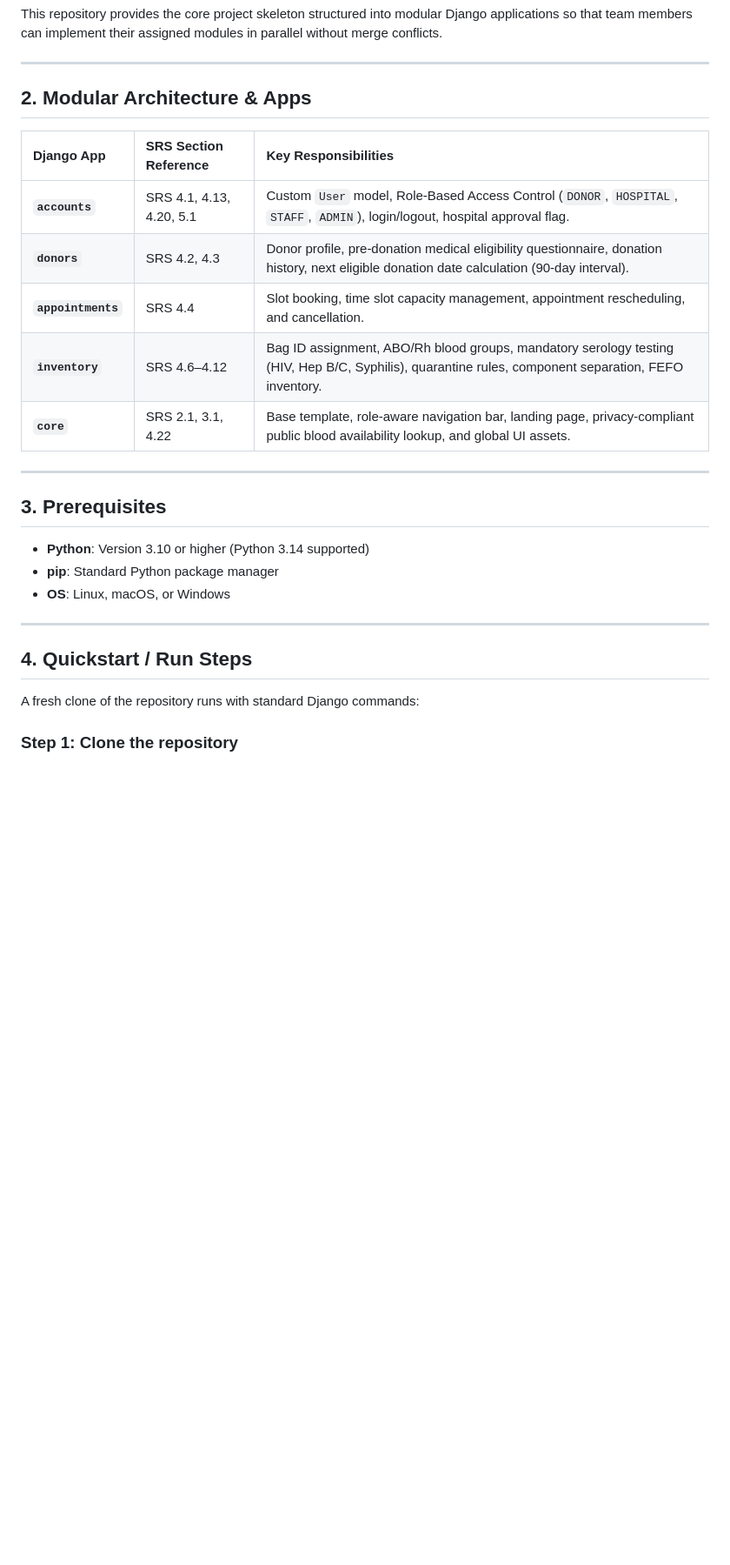
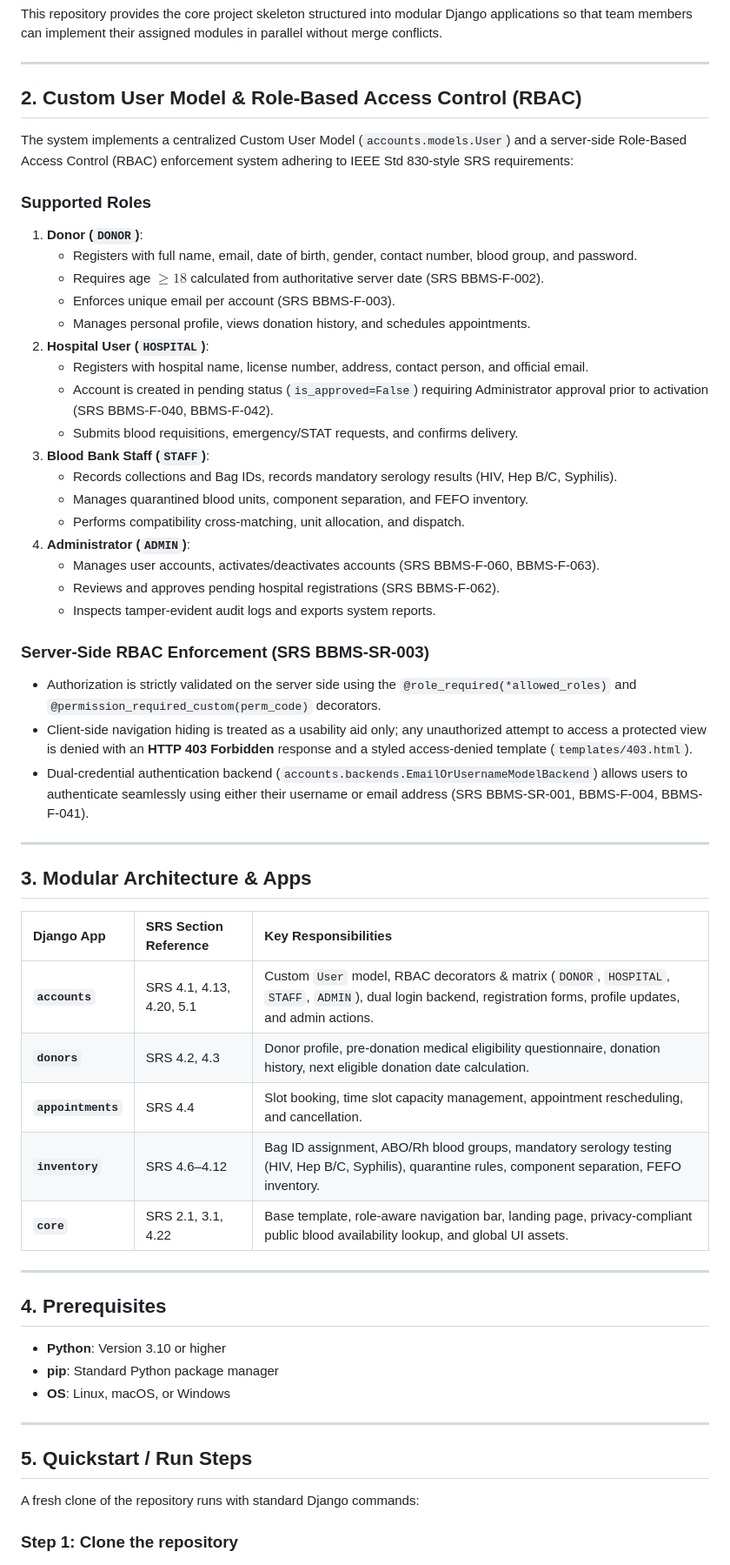
Before and after one commit to SE-Blood-Bank-Management-System/Blood-Bank-Management-System, a Markdown page: README.md, the part around one of its changes. Shown at 87% size. GitHub-like rendering; blank space fills up the shorter version.

```diff
--- a/README.md
+++ b/README.md
@@ -22,27 +22,57 @@ This repository provides the core project skeleton structured into modular Djang
 
 ---
 
-## 2. Modular Architecture & Apps
+## 2. Custom User Model & Role-Based Access Control (RBAC)
+
+The system implements a centralized Custom User Model (`accounts.models.User`) and a server-side Role-Based Access Control (RBAC) enforcement system adhering to IEEE Std 830-style SRS requirements:
+
+### Supported Roles
+1. **Donor (`DONOR`)**:
+   - Registers with full name, email, date of birth, gender, contact number, blood group, and password.
+   - Requires age $\ge 18$ calculated from authoritative server date (SRS BBMS-F-002).
+   - Enforces unique email per account (SRS BBMS-F-003).
+   - Manages personal profile, views donation history, and schedules appointments.
+2. **Hospital User (`HOSPITAL`)**:
+   - Registers with hospital name, license number, address, contact person, and official email.
+   - Account is created in pending status (`is_approved=False`) requiring Administrator approval prior to activation (SRS BBMS-F-040, BBMS-F-042).
+   - Submits blood requisitions, emergency/STAT requests, and confirms delivery.
+3. **Blood Bank Staff (`STAFF`)**:
+   - Records collections and Bag IDs, records mandatory serology results (HIV, Hep B/C, Syphilis).
+   - Manages quarantined blood units, component separation, and FEFO inventory.
+   - Performs compatibility cross-matching, unit allocation, and dispatch.
+4. **Administrator (`ADMIN`)**:
+   - Manages user accounts, activates/deactivates accounts (SRS BBMS-F-060, BBMS-F-063).
+   - Reviews and approves pending hospital registrations (SRS BBMS-F-062).
+   - Inspects tamper-evident audit logs and exports system reports.
+
+### Server-Side RBAC Enforcement (SRS BBMS-SR-003)
+- Authorization is strictly validated on the server side using the `@role_required(*allowed_roles)` and `@permission_required_custom(perm_code)` decorators.
+- Client-side navigation hiding is treated as a usability aid only; any unauthorized attempt to access a protected view is denied with an **HTTP 403 Forbidden** response and a styled access-denied template (`templates/403.html`).
+- Dual-credential authentication backend (`accounts.backends.EmailOrUsernameModelBackend`) allows users to authenticate seamlessly using either their username or email address (SRS BBMS-SR-001, BBMS-F-004, BBMS-F-041).
+
+---
+
+## 3. Modular Architecture & Apps
 
 | Django App | SRS Section Reference | Key Responsibilities |
 | :--- | :--- | :--- |
-| **`accounts`** | SRS 4.1, 4.13, 4.20, 5.1 | Custom `User` model, Role-Based Access Control (`DONOR`, `HOSPITAL`, `STAFF`, `ADMIN`), login/logout, hospital approval flag. |
-| **`donors`** | SRS 4.2, 4.3 | Donor profile, pre-donation medical eligibility questionnaire, donation history, next eligible donation date calculation (90-day interval). |
+| **`accounts`** | SRS 4.1, 4.13, 4.20, 5.1 | Custom `User` model, RBAC decorators & matrix (`DONOR`, `HOSPITAL`, `STAFF`, `ADMIN`), dual login backend, registration forms, profile updates, and admin actions. |
+| **`donors`** | SRS 4.2, 4.3 | Donor profile, pre-donation medical eligibility questionnaire, donation history, next eligible donation date calculation. |
 | **`appointments`** | SRS 4.4 | Slot booking, time slot capacity management, appointment rescheduling, and cancellation. |
 | **`inventory`** | SRS 4.6–4.12 | Bag ID assignment, ABO/Rh blood groups, mandatory serology testing (HIV, Hep B/C, Syphilis), quarantine rules, component separation, FEFO inventory. |
 | **`core`** | SRS 2.1, 3.1, 4.22 | Base template, role-aware navigation bar, landing page, privacy-compliant public blood availability lookup, and global UI assets. |
 
 ---
 
-## 3. Prerequisites
+## 4. Prerequisites
 
-- **Python**: Version 3.10 or higher (Python 3.14 supported)
+- **Python**: Version 3.10 or higher
 - **pip**: Standard Python package manager
 - **OS**: Linux, macOS, or Windows
 
 ---
 
-## 4. Quickstart / Run Steps
+## 5. Quickstart / Run Steps
 
 A fresh clone of the repository runs with standard Django commands:
 
```
Also changed, not shown: other parts of README.md (+12 -75 lines).
